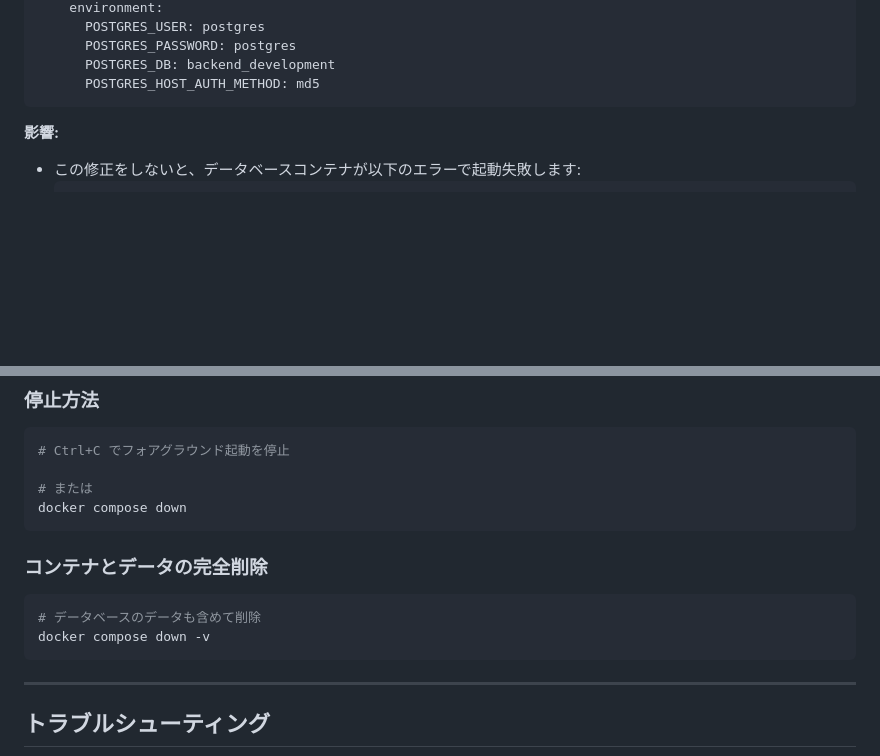
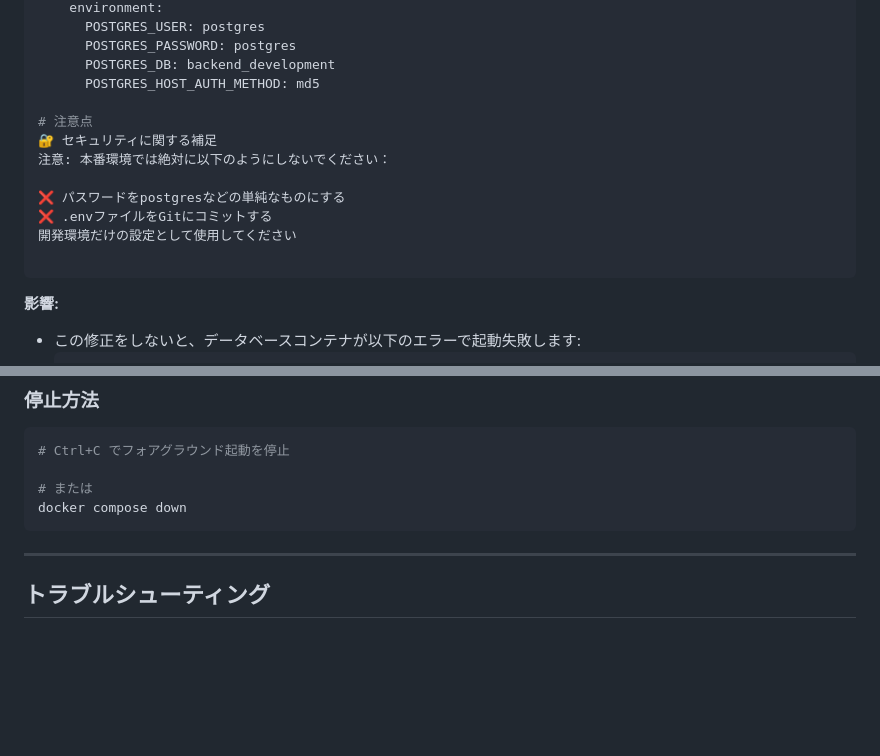
Before and after one commit to TGU-Devs/TGline, a Markdown page: 実行手順と変更点まとめ.md, 2 parts joined by grey strips. Drawn GitHub-style; blank space fills up the shorter version.

````diff
--- a/実行手順と変更点まとめ.md
+++ b/実行手順と変更点まとめ.md
@@ -223,8 +223,16 @@ bulletin-board-frontend-1 | ○ Local:   http://localhost:3000
       POSTGRES_PASSWORD: postgres
       POSTGRES_DB: backend_development
       POSTGRES_HOST_AUTH_METHOD: md5
+
+# 注意点
+🔐 セキュリティに関する補足
+注意: 本番環境では絶対に以下のようにしないでください：
+
+❌ パスワードをpostgresなどの単純なものにする
+❌ .envファイルをGitにコミットする
+開発環境だけの設定として使用してください
+
 ```
-
 **影響:**
 - この修正をしないと、データベースコンテナが以下のエラーで起動失敗します:
   ```
@@ -414,13 +380,6 @@ docker compose logs -f
 
 # または
 docker compose down
-```
-
-### コンテナとデータの完全削除
-
-```powershell
-# データベースのデータも含めて削除
-docker compose down -v
 ```
 
 ---
````
Also changed, not shown: other parts of 実行手順と変更点まとめ.md (+0 -42 lines).
